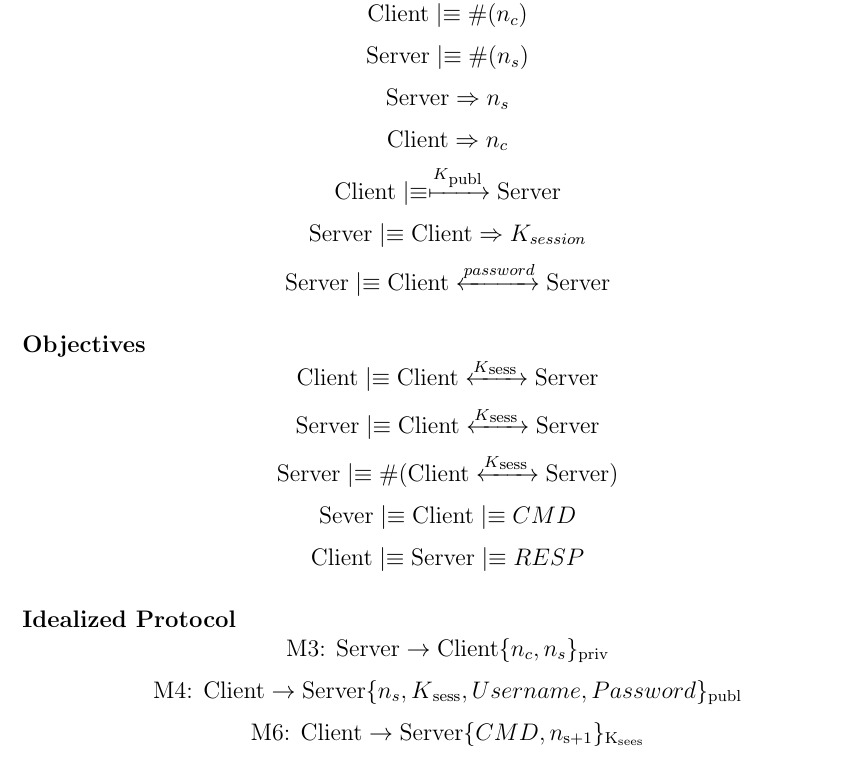
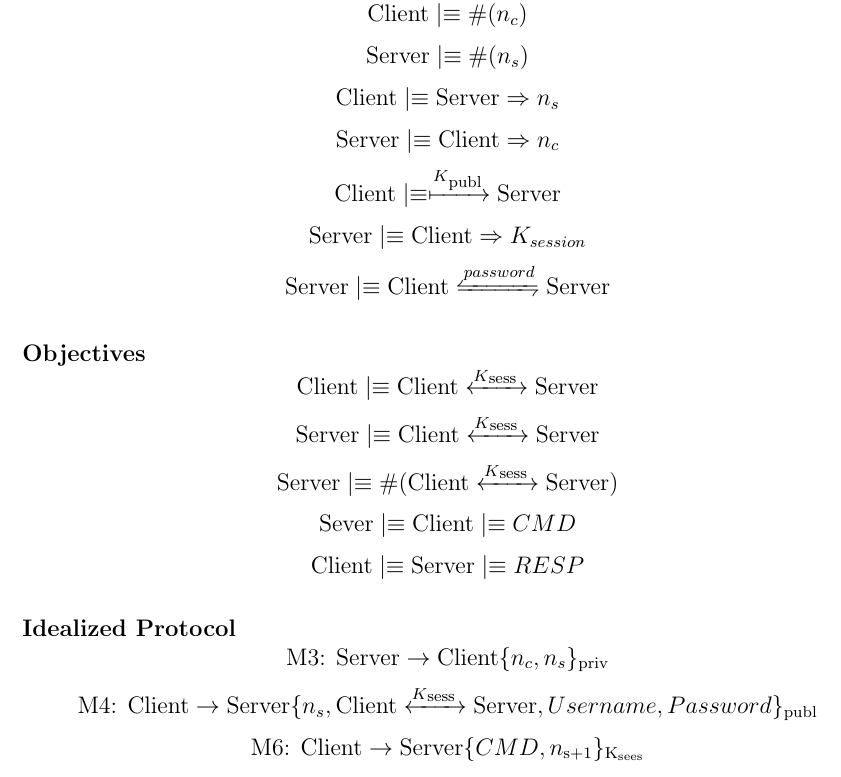
Before and after one commit to psoftware/secure-fap, a LaTeX thesis (docs/maindoc/cybersecurity.tex, which reads docs/maindoc/chapters/description_protocol.tex): part of page 5 of 5, cut so that both start at the same text. Compiled offline with pdfLaTeX.

Commit message:
fixed hypothesis

```diff
--- a/docs/maindoc/chapters/description_protocol.tex
+++ b/docs/maindoc/chapters/description_protocol.tex
@@ -43,11 +43,11 @@
 \paragraph{Ipothesis}
 \[\textnormal{Client} \believes \fresh{n_c}\]
 \[\textnormal{Server} \believes \fresh{n_s}\]
-\[\textnormal{Server} \controls n_s\]
-\[\textnormal{Client} \controls n_c\]
+\[\textnormal{Client} \believes \textnormal{Server} \controls n_s\]
+\[\textnormal{Server} \believes \textnormal{Client} \controls n_c\]
 \[\textnormal{Client} \believes \pubkey{K\textsubscript{publ}} \textnormal{Server}\]
 \[\textnormal{Server} \believes \textnormal{Client} \controls K_{session}\]
-\[\textnormal{Server} \believes \textnormal{Client} \sharekey{password} \textnormal{Server}\]
+\[\textnormal{Server} \believes \textnormal{Client} \secret{password} \textnormal{Server}\]
 
 \paragraph{Objectives}
 \[\textnormal{Client} \believes \textnormal{Client} \sharekey{K\textsubscript{sess }} \textnormal{Server}\]
@@ -60,6 +60,6 @@
 
 \paragraph{Idealized Protocol}
 \[\textnormal{M3: Server} \rightarrow \textnormal{Client} \lbrace n_c,n_s \rbrace \textsubscript{priv} \]
-\[\textnormal{M4: Client} \rightarrow \textnormal{Server} \lbrace n_s,K\textsubscript{sess},Username,Password \rbrace \textsubscript{publ}\]
+\[\textnormal{M4: Client} \rightarrow \textnormal{Server} \lbrace n_s,\textnormal{Client} \sharekey{K\textsubscript{sess }} \textnormal{Server} ,Username,Password \rbrace \textsubscript{publ}\]
 \[\textnormal{M6: Client} \rightarrow \textnormal{Server} \lbrace CMD,n\textsubscript{s+1} \rbrace \textsubscript{K\textsubscript{sees}}\]
 \[\textnormal{M7: Server} \rightarrow \textnormal{Client} \lbrace RESP,n\textsubscript{c+1} \rbrace \textsubscript{K\textsubscript{sess}}\]
```
